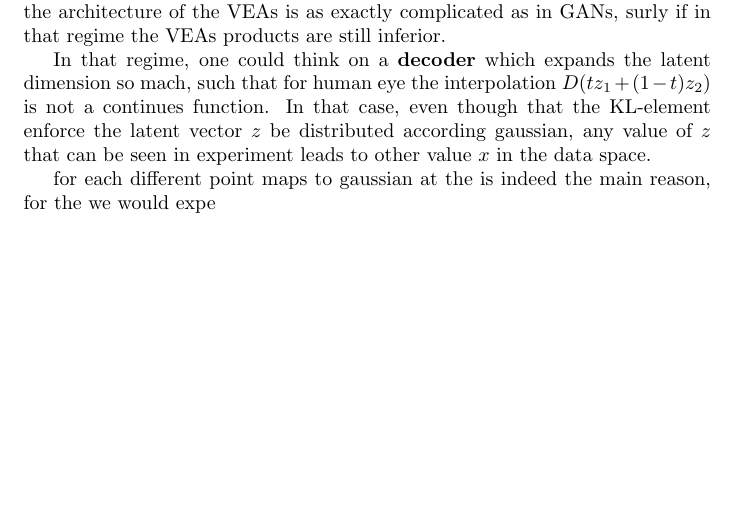
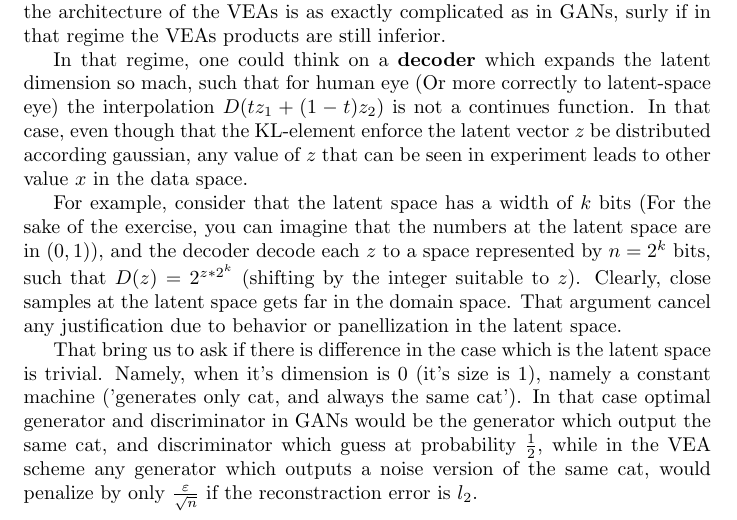
Before and after one commit to dudupo/IDL-Intro-to-Deep-Huji-Course., a LaTeX document (appeal/appeal.tex): part of page 2 of 2 before the commit and part of page 2 of 3 after it, cut so that both start at the same text, the shorter picture padded with empty space. Compiled offline with pdfLaTeX.

Commit message:
compiling -Sun Aug 24 04:41:04 PM IDT 2025

```diff
--- a/appeal/appeal.tex
+++ b/appeal/appeal.tex
@@ -64,10 +64,15 @@ I agree that, in general, the main reason for the results of the VEAs being blur
 When comparing to GANs, which, in our course, have an amorphic architecture and can be arbitrarily complex, one should also consider the case when the architecture of the VEAs is as exactly complicated as in GANs, surly if in that regime the VEAs products are still inferior.
 
 
-In that regime, one could think on a \textbf{decoder} which expands the latent dimension so mach, such that for human eye the interpolation $D(tz_{1} + (1-t)z_{2})$ is not a continues function. In that case, even though that the KL-element enforce the latent vector $z$ be distributed according gaussian, any value of $z$ that can be seen in experiment leads to other value $x$ in the data space.
+In that regime, one could think on a \textbf{decoder} which expands the latent dimension so mach, such that for human eye (Or more correctly to latent-space eye) the interpolation $D(tz_{1} + (1-t)z_{2})$ is not a continues function. In that case, even though that the KL-element enforce the latent vector $z$ be distributed according gaussian, any value of $z$ that can be seen in experiment leads to other value $x$ in the data space.
 
-for each different point  maps to gaussian at the
-is indeed the main reason, for the we would expe
+For example, consider that the latent space has a width of $k$ bits (For the sake of the exercise, you can imagine that the numbers at the latent space are in $(0,1)$), and the decoder decode each $z$ to a space represented by $n = 2^{k}$ bits, such that $D(z) = 2^{ z * 2^{k} }$ (shifting by the integer suitable to $z$). Clearly, close samples at the latent space gets far in the domain space. That argument cancel any justification due to behavior or panellization in the latent space.
+
+That bring us to ask if there is difference in the case which is the latent space is trivial. Namely, when it's dimension is $0$ (it's size is $1$), namely a constant machine ('generates only cat, and always the same cat'). In that case optimal generator and discriminator in GANs would be the generator which output the same cat, and discriminator which guess at probability $\frac{1}{2}$, while in the VEA scheme any generator which outputs a noise version of the same cat, would penalize by only $\frac{\varepsilon}{\sqrt{n}}$ if the reconstraction error is $l_2$.
+
+
+%for each different point  maps to gaussian at the
+%is indeed the main reason, for the we would expe
 
 Second, if the KL-divergence element is indeded the main source for the blurration, we would expect that WAEs for which the loss over the latent-space heads to advance $\mathbf{E}_{\sim x} \left[ \mathbf{Pr} \left[  Z | X \right]    \right] \rightarrow \sim e^{-z^{2}} $ instead of $ \mathbf{Pr} \left[  Z | X \right] \rightarrow \sim e^{-z^{2}} $ (for any $x$) would generates a significantly less blurred images. Indeed they exhibit improvements when compared to VEAs, yet they are still blurred compared to Gans.
 
```
Also changed, not shown: pdfs/appeal.pdf.
